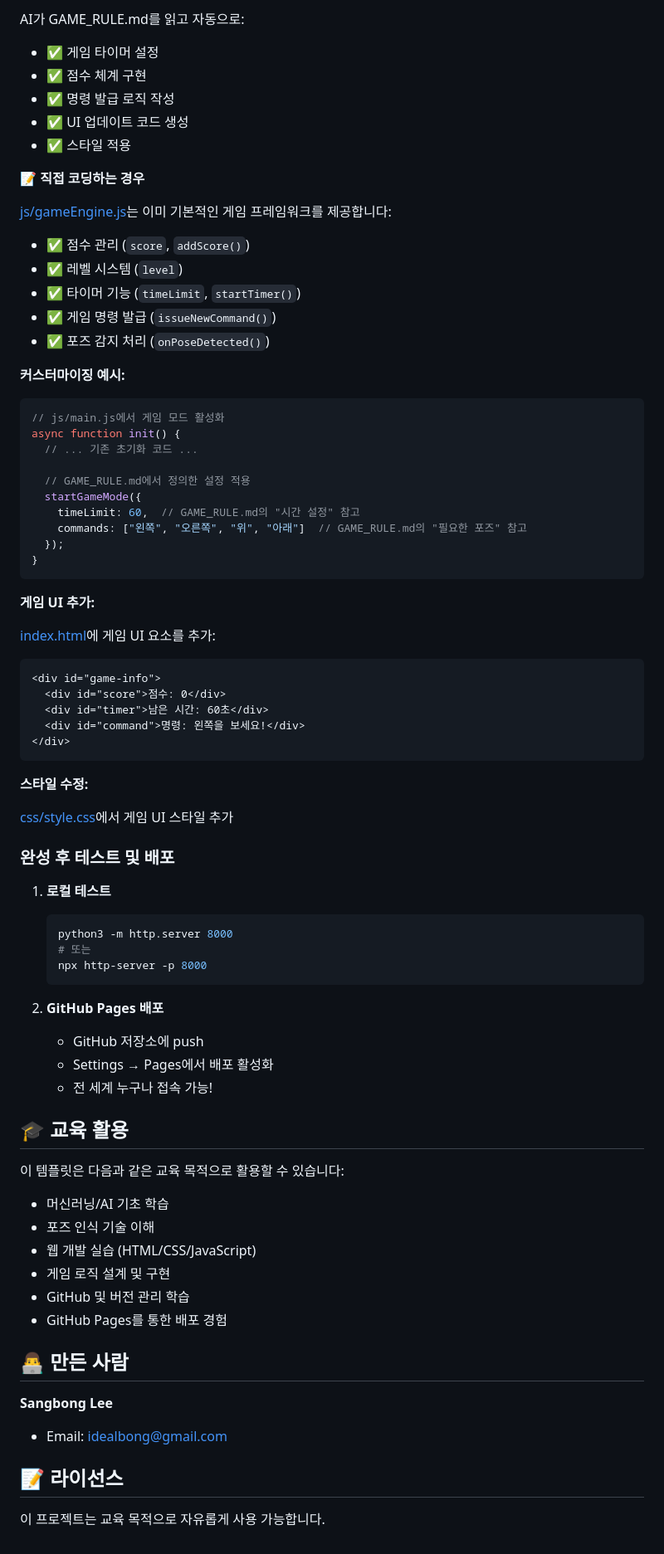
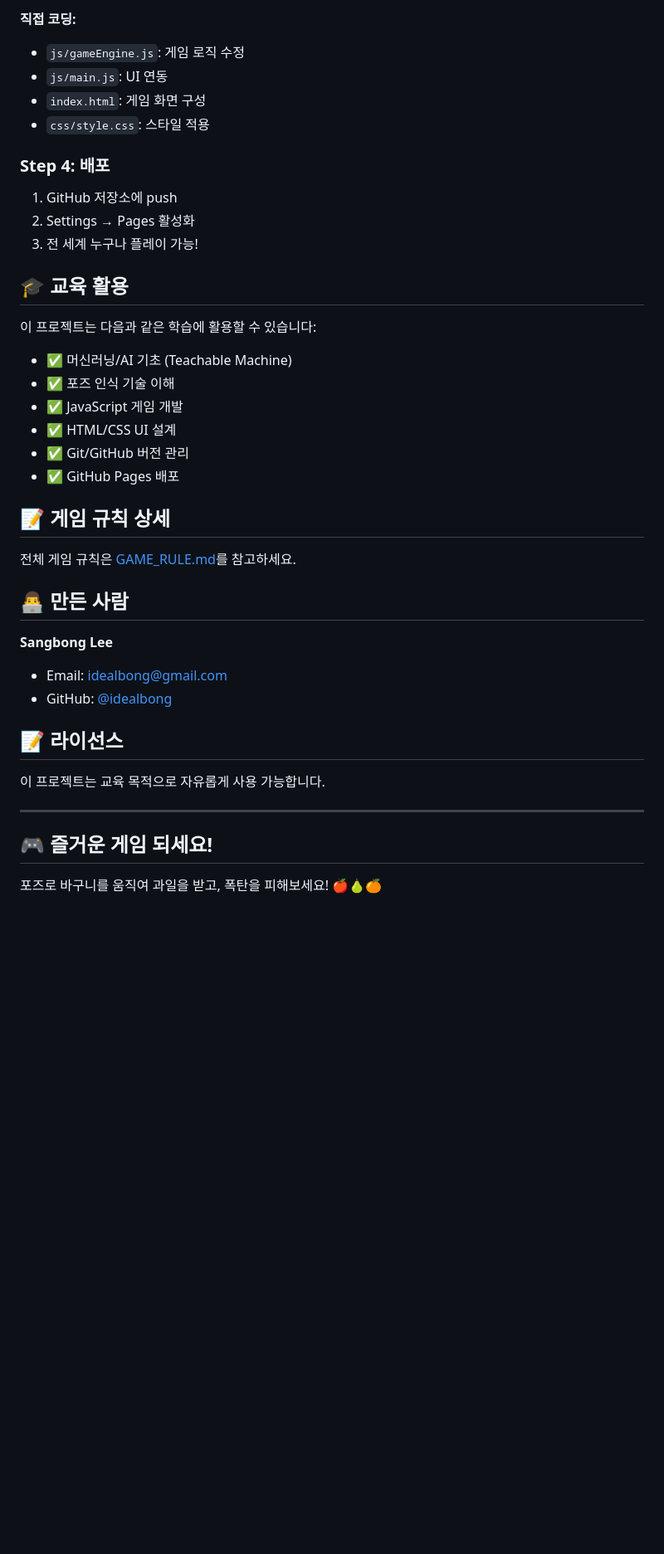
Before and after one commit to idealbong/tm-pose-catchzone, a Markdown page: README.md, the part around one of its changes. Shown at 83% size. Drawn GitHub-style; blank space fills up the shorter version.

````diff
--- a/README.md
+++ b/README.md
@@ -220,81 +128,45 @@ index.html과 css/style.css도 게임 UI를 추가해줘."
 ```
 
-AI가 GAME_RULE.md를 읽고 자동으로:
-- ✅ 게임 타이머 설정
-- ✅ 점수 체계 구현
-- ✅ 명령 발급 로직 작성
-- ✅ UI 업데이트 코드 생성
-- ✅ 스타일 적용
+**직접 코딩:**
 
-**📝 직접 코딩하는 경우**
+- `js/gameEngine.js`: 게임 로직 수정
+- `js/main.js`: UI 연동
+- `index.html`: 게임 화면 구성
+- `css/style.css`: 스타일 적용
 
-[js/gameEngine.js](js/gameEngine.js)는 이미 기본적인 게임 프레임워크를 제공합니다:
-- ✅ 점수 관리 (`score`, `addScore()`)
-- ✅ 레벨 시스템 (`level`)
-- ✅ 타이머 기능 (`timeLimit`, `startTimer()`)
-- ✅ 게임 명령 발급 (`issueNewCommand()`)
-- ✅ 포즈 감지 처리 (`onPoseDetected()`)
+### Step 4: 배포
 
-**커스터마이징 예시:**
-
-```javascript
-// js/main.js에서 게임 모드 활성화
-async function init() {
-  // ... 기존 초기화 코드 ...
-
-  // GAME_RULE.md에서 정의한 설정 적용
-  startGameMode({
-    timeLimit: 60,  // GAME_RULE.md의 "시간 설정" 참고
-    commands: ["왼쪽", "오른쪽", "위", "아래"]  // GAME_RULE.md의 "필요한 포즈" 참고
-  });
-}
-```
-
-**게임 UI 추가:**
-
-[index.html](index.html)에 게임 UI 요소를 추가:
-```html
-<div id="game-info">
-  <div id="score">점수: 0</div>
-  <div id="timer">남은 시간: 60초</div>
-  <div id="command">명령: 왼쪽을 보세요!</div>
-</div>
-```
-
-**스타일 수정:**
-
-[css/style.css](css/style.css)에서 게임 UI 스타일 추가
-
-### 완성 후 테스트 및 배포
-
-1. **로컬 테스트**
-   ```bash
-   python3 -m http.server 8000
-   # 또는
-   npx http-server -p 8000
-   ```
-
-2. **GitHub Pages 배포**
-   - GitHub 저장소에 push
-   - Settings → Pages에서 배포 활성화
-   - 전 세계 누구나 접속 가능!
+1. GitHub 저장소에 push
+2. Settings → Pages 활성화
+3. 전 세계 누구나 플레이 가능!
 
 ## 🎓 교육 활용
 
-이 템플릿은 다음과 같은 교육 목적으로 활용할 수 있습니다:
+이 프로젝트는 다음과 같은 학습에 활용할 수 있습니다:
 
-- 머신러닝/AI 기초 학습
-- 포즈 인식 기술 이해
-- 웹 개발 실습 (HTML/CSS/JavaScript)
-- 게임 로직 설계 및 구현
-- GitHub 및 버전 관리 학습
-- GitHub Pages를 통한 배포 경험
+- ✅ 머신러닝/AI 기초 (Teachable Machine)
+- ✅ 포즈 인식 기술 이해
+- ✅ JavaScript 게임 개발
+- ✅ HTML/CSS UI 설계
+- ✅ Git/GitHub 버전 관리
+- ✅ GitHub Pages 배포
+
+## 📝 게임 규칙 상세
+
+전체 게임 규칙은 [GAME_RULE.md](GAME_RULE.md)를 참고하세요.
 
 ## 👨‍💻 만든 사람
 
 **Sangbong Lee**
 - Email: idealbong@gmail.com
+- GitHub: [@idealbong](https://github.com/idealbong)
 
 ## 📝 라이선스
 
 이 프로젝트는 교육 목적으로 자유롭게 사용 가능합니다.
+
+---
+
+## 🎮 즐거운 게임 되세요!
+
+포즈로 바구니를 움직여 과일을 받고, 폭탄을 피해보세요! 🍎🍐🍊
````
Also changed, not shown: other parts of README.md (+70 -162 lines).
